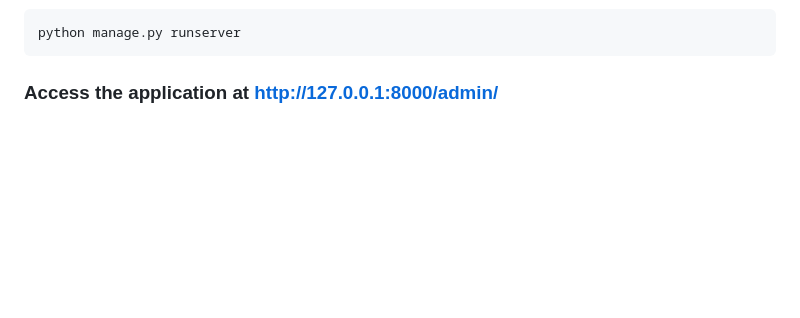
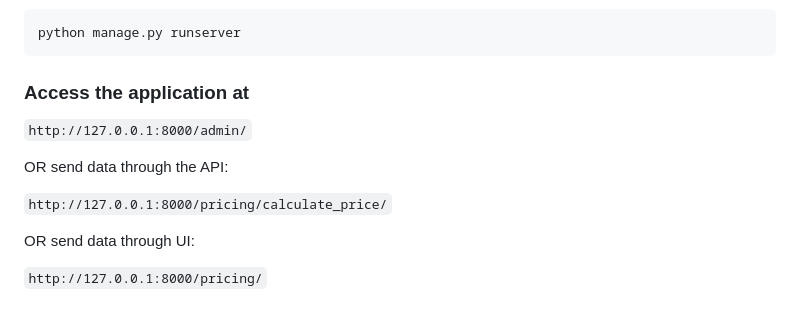
Before and after one commit to Rhythm1821/WireOne_Assessment, a Markdown page: README.md, the part around the change. GitHub-like rendering; blank space fills up the shorter version.

````diff
--- a/README.md
+++ b/README.md
@@ -118,4 +118,14 @@ python manage.py createsuperuser
 python manage.py runserver
 ```
 
-### Access the application at http://127.0.0.1:8000/admin/
+### Access the application at
+
+```http://127.0.0.1:8000/admin/```
+
+OR send data through the API:
+
+```http://127.0.0.1:8000/pricing/calculate_price/```
+
+OR send data through UI:
+
+```http://127.0.0.1:8000/pricing/```
````
